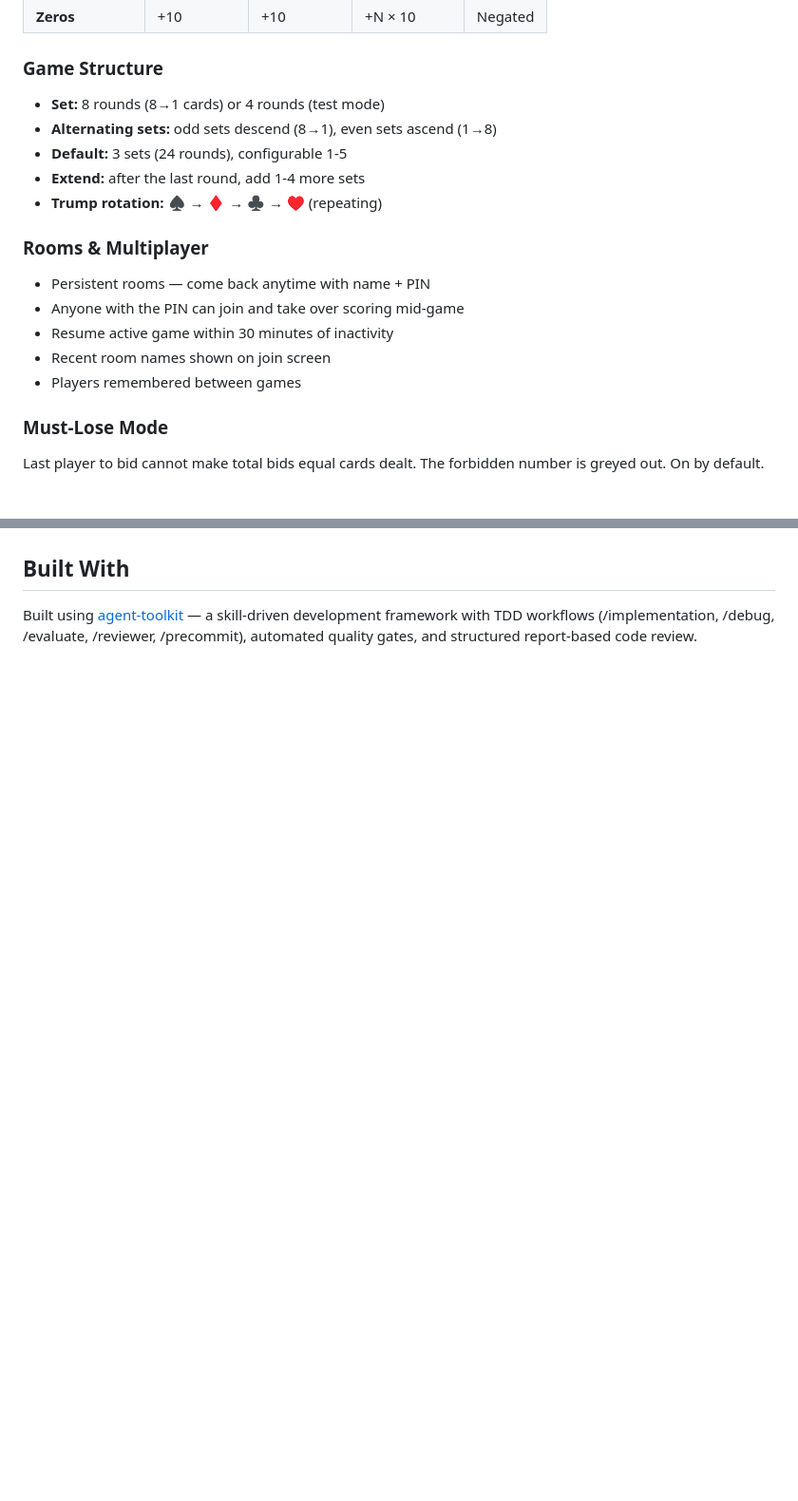
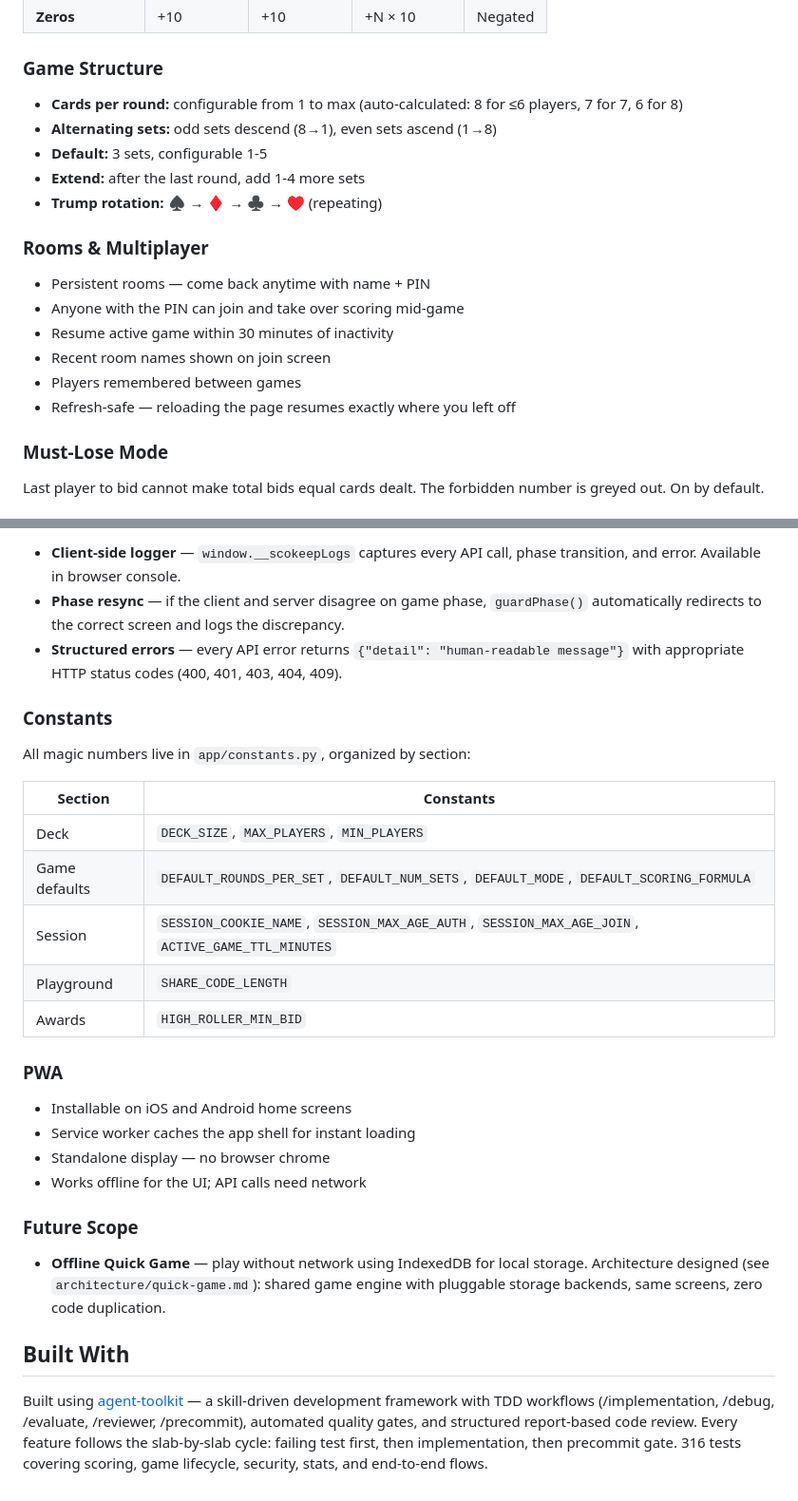
Before and after one commit to jvalin17/scokeep, a Markdown page: README.md, 2 parts joined by grey strips. Shown at 95% size. GitHub-like rendering; blank space fills up the shorter version.

```diff
--- a/README.md
+++ b/README.md
@@ -41,9 +42,9 @@ Two scoring formulas, selectable before each game:
 | **Zeros** | +10 | +10 | +N × 10 | Negated |
 
 ### Game Structure
-- **Set:** 8 rounds (8→1 cards) or 4 rounds (test mode)
+- **Cards per round:** configurable from 1 to max (auto-calculated: 8 for ≤6 players, 7 for 7, 6 for 8)
 - **Alternating sets:** odd sets descend (8→1), even sets ascend (1→8)
-- **Default:** 3 sets (24 rounds), configurable 1-5
+- **Default:** 3 sets, configurable 1-5
 - **Extend:** after the last round, add 1-4 more sets
 - **Trump rotation:** ♠ → ♦ → ♣ → ♥ (repeating)
 
@@ -53,6 +54,7 @@ Two scoring formulas, selectable before each game:
 - Resume active game within 30 minutes of inactivity
 - Recent room names shown on join screen
 - Players remembered between games
+- Refresh-safe — reloading the page resumes exactly where you left off
 
 ### Must-Lose Mode
 Last player to bid cannot make total bids equal cards dealt. The forbidden number is greyed out. On by default.
@@ -122,4 +175,30 @@ Last player to bid cannot make total bids equal cards dealt. The forbidden numbe
+- **Client-side logger** — `window.__scokeepLogs` captures every API call, phase transition, and error. Available in browser console.
+- **Phase resync** — if the client and server disagree on game phase, `guardPhase()` automatically redirects to the correct screen and logs the discrepancy.
+- **Structured errors** — every API error returns `{"detail": "human-readable message"}` with appropriate HTTP status codes (400, 401, 403, 404, 409).
+
+### Constants
+
+All magic numbers live in `app/constants.py`, organized by section:
+
+| Section | Constants |
+|---------|-----------|
+| Deck | `DECK_SIZE`, `MAX_PLAYERS`, `MIN_PLAYERS` |
+| Game defaults | `DEFAULT_ROUNDS_PER_SET`, `DEFAULT_NUM_SETS`, `DEFAULT_MODE`, `DEFAULT_SCORING_FORMULA` |
+| Session | `SESSION_COOKIE_NAME`, `SESSION_MAX_AGE_AUTH`, `SESSION_MAX_AGE_JOIN`, `ACTIVE_GAME_TTL_MINUTES` |
+| Playground | `SHARE_CODE_LENGTH` |
+| Awards | `HIGH_ROLLER_MIN_BID` |
+
+### PWA
+
+- Installable on iOS and Android home screens
+- Service worker caches the app shell for instant loading
+- Standalone display — no browser chrome
+- Works offline for the UI; API calls need network
+
+### Future Scope
+
+- **Offline Quick Game** — play without network using IndexedDB for local storage. Architecture designed (see `architecture/quick-game.md`): shared game engine with pluggable storage backends, same screens, zero code duplication.
 
 ## Built With
 
-Built using [agent-toolkit](https://github.com/anthropics/claude-code) — a skill-driven development framework with TDD workflows (/implementation, /debug, /evaluate, /reviewer, /precommit), automated quality gates, and structured report-based code review.
+Built using [agent-toolkit](https://github.com/anthropics/claude-code) — a skill-driven development framework with TDD workflows (/implementation, /debug, /evaluate, /reviewer, /precommit), automated quality gates, and structured report-based code review. Every feature follows the slab-by-slab cycle: failing test first, then implementation, then precommit gate. 316 tests covering scoring, game lifecycle, security, stats, and end-to-end flows.
```
Also changed, not shown: other parts of README.md (+56 -4 lines).
